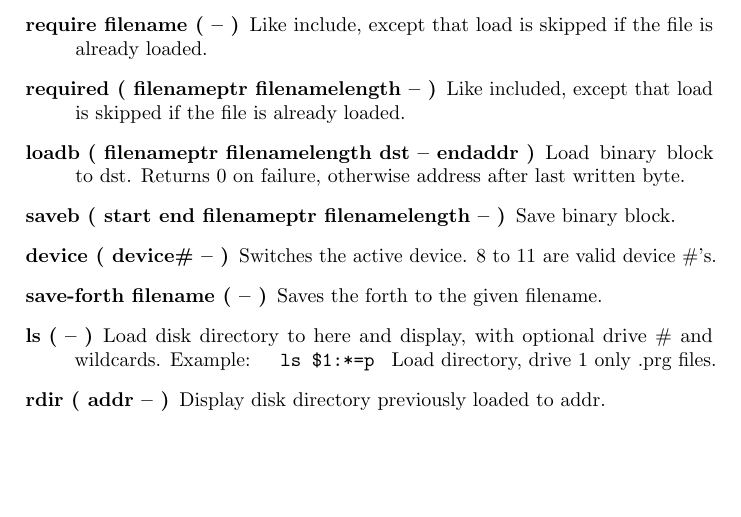
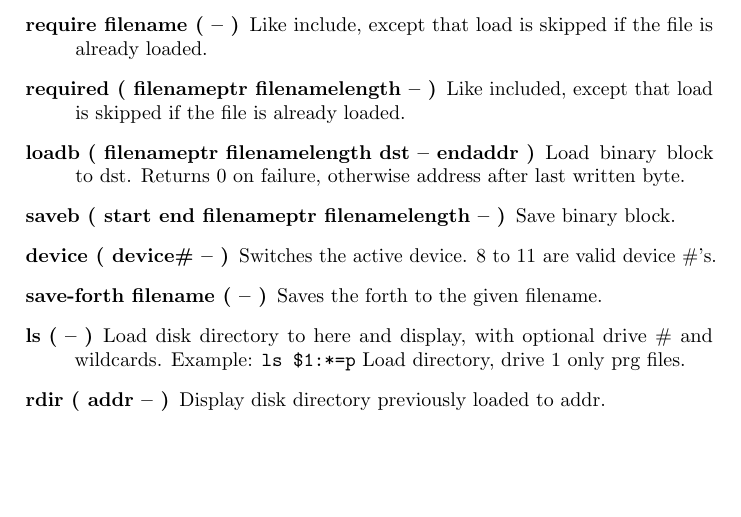
Before and after one commit to jkotlinski/durexforth, a LaTeX thesis (docs/manual.tex, which reads docs/words.tex): part of page 21 of 32, cut so that both start at the same text. Compiled offline with pdfLaTeX.

Commit message:
Update words.tex
OK, prg without dot and texttt without spaces.

```diff
--- a/docs/words.tex
+++ b/docs/words.tex
@@ -380,7 +380,7 @@ forget
 \item[saveb ( start end filenameptr filenamelength -- )] Save binary block.
 \item[device ( device\# -- )] Switches the active device. 8 to 11 are valid device \#'s.
 \item[save-forth filename ( -- )] Saves the forth to the given filename.
-\item[ls ( -- )] Load disk directory to here and display, with optional drive \# and wildcards. Example: \texttt{ ls \$1:*=p } Load directory, drive 1 only .prg files.
+\item[ls ( -- )] Load disk directory to here and display, with optional drive \# and wildcards. Example: \texttt{ls \$1:*=p} Load directory, drive 1 only prg files.
 \item[rdir ( addr -- )] Display disk directory previously loaded to addr.
 \end{description}
 
```
